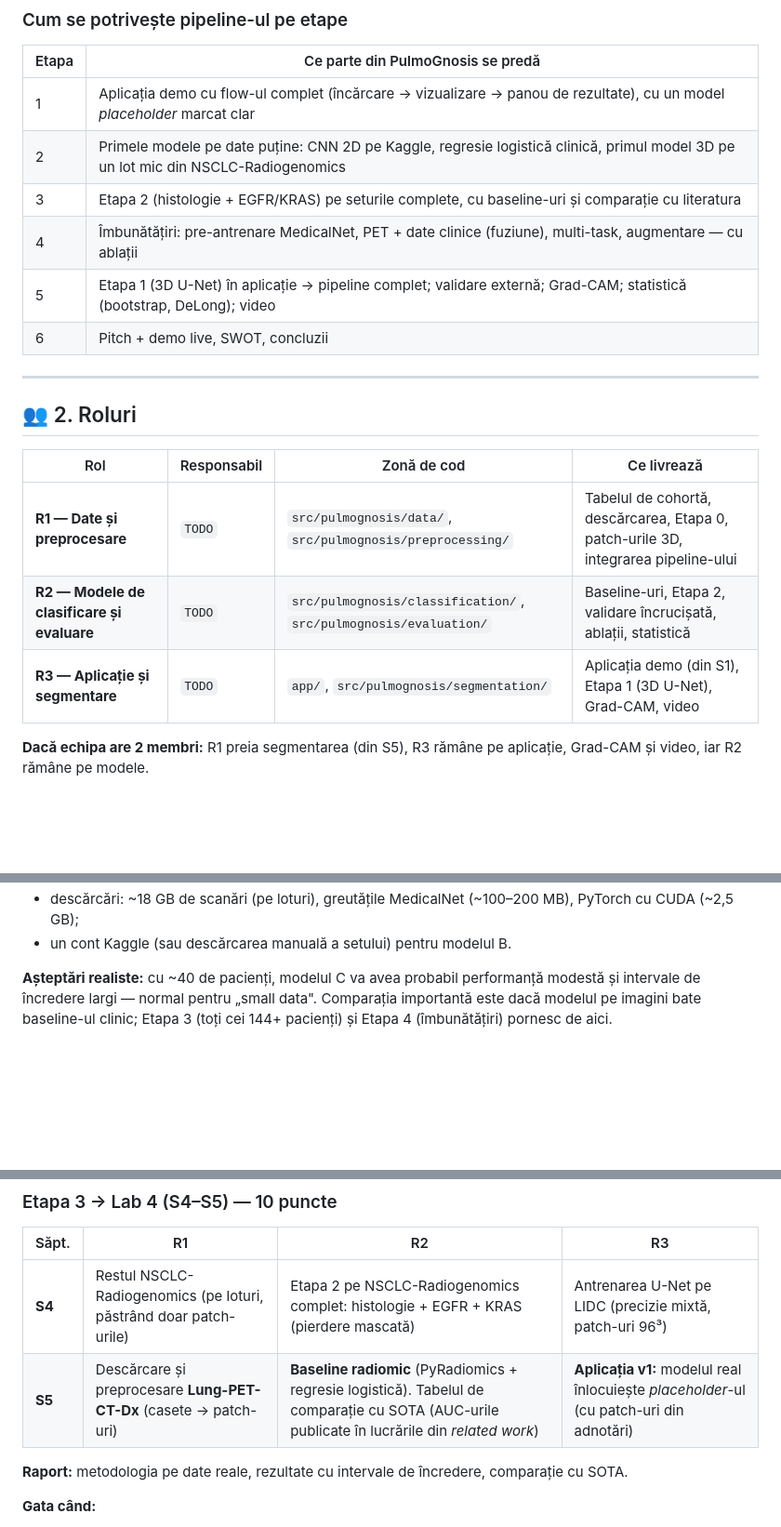
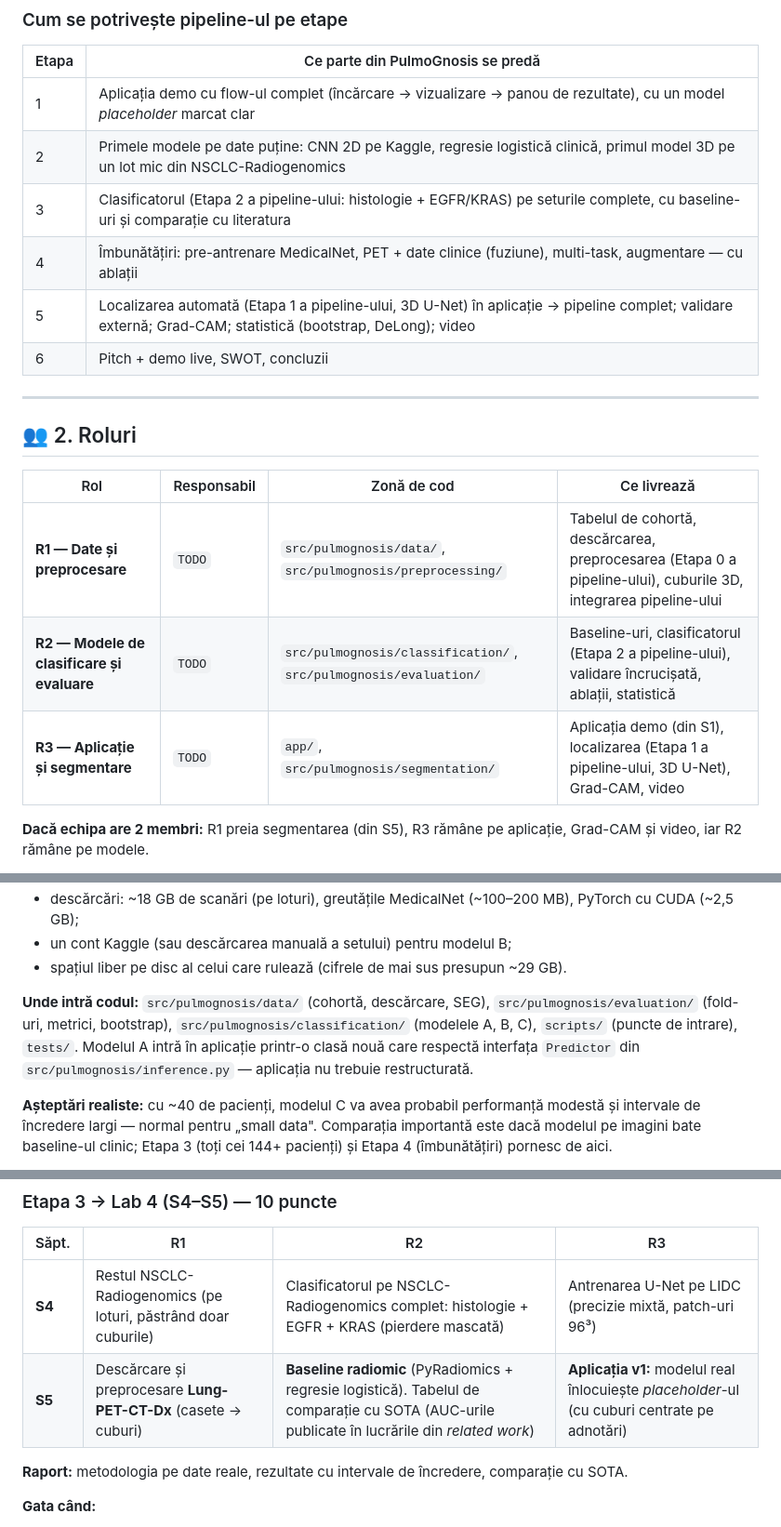
Before and after one commit to Rebel-George/PulmoGnosis_Detectare_Cancer_Plamani, a Markdown page: PLAN.md, 3 parts joined by grey strips. Shown at 93% size. Drawn GitHub-style; blank space fills up the shorter version.

```diff
--- a/PLAN.md
+++ b/PLAN.md
@@ -31,9 +54,9 @@ impact mare (multi-task, PET, segmentarea automată, statistica) exact acolo.
 |---|---|
 | 1 | Aplicația demo cu flow-ul complet (încărcare → vizualizare → panou de rezultate), cu un model *placeholder* marcat clar |
 | 2 | Primele modele pe date puține: CNN 2D pe Kaggle, regresie logistică clinică, primul model 3D pe un lot mic din NSCLC-Radiogenomics |
-| 3 | Etapa 2 (histologie + EGFR/KRAS) pe seturile complete, cu baseline-uri și comparație cu literatura |
+| 3 | Clasificatorul (Etapa 2 a pipeline-ului: histologie + EGFR/KRAS) pe seturile complete, cu baseline-uri și comparație cu literatura |
 | 4 | Îmbunătățiri: pre-antrenare MedicalNet, PET + date clinice (fuziune), multi-task, augmentare — cu ablații |
-| 5 | Etapa 1 (3D U-Net) în aplicație → pipeline complet; validare externă; Grad-CAM; statistică (bootstrap, DeLong); video |
+| 5 | Localizarea automată (Etapa 1 a pipeline-ului, 3D U-Net) în aplicație → pipeline complet; validare externă; Grad-CAM; statistică (bootstrap, DeLong); video |
 | 6 | Pitch + demo live, SWOT, concluzii |
 
 ---
@@ -42,9 +65,9 @@ impact mare (multi-task, PET, segmentarea automată, statistica) exact acolo.
 
 | Rol | Responsabil | Zonă de cod | Ce livrează |
 |---|---|---|---|
-| **R1 — Date și preprocesare** | `TODO` | `src/pulmognosis/data/`, `src/pulmognosis/preprocessing/` | Tabelul de cohortă, descărcarea, Etapa 0, patch-urile 3D, integrarea pipeline-ului |
-| **R2 — Modele de clasificare și evaluare** | `TODO` | `src/pulmognosis/classification/`, `src/pulmognosis/evaluation/` | Baseline-uri, Etapa 2, validare încrucișată, ablații, statistică |
-| **R3 — Aplicație și segmentare** | `TODO` | `app/`, `src/pulmognosis/segmentation/` | Aplicația demo (din S1), Etapa 1 (3D U-Net), Grad-CAM, video |
+| **R1 — Date și preprocesare** | `TODO` | `src/pulmognosis/data/`, `src/pulmognosis/preprocessing/` | Tabelul de cohortă, descărcarea, preprocesarea (Etapa 0 a pipeline-ului), cuburile 3D, integrarea pipeline-ului |
+| **R2 — Modele de clasificare și evaluare** | `TODO` | `src/pulmognosis/classification/`, `src/pulmognosis/evaluation/` | Baseline-uri, clasificatorul (Etapa 2 a pipeline-ului), validare încrucișată, ablații, statistică |
+| **R3 — Aplicație și segmentare** | `TODO` | `app/`, `src/pulmognosis/segmentation/` | Aplicația demo (din S1), localizarea (Etapa 1 a pipeline-ului, 3D U-Net), Grad-CAM, video |
 
 **Dacă echipa are 2 membri:** R1 preia segmentarea (din S5), R3 rămâne pe aplicație, Grad-CAM și video,
 iar R2 rămâne pe modele.
@@ -108,5 +139,11 @@ brute se șterg după procesare.
 - descărcări: ~18 GB de scanări (pe loturi), greutățile MedicalNet (~100–200 MB), PyTorch cu CUDA (~2,5 GB);
-- un cont Kaggle (sau descărcarea manuală a setului) pentru modelul B.
+- un cont Kaggle (sau descărcarea manuală a setului) pentru modelul B;
+- spațiul liber pe disc al celui care rulează (cifrele de mai sus presupun ~29 GB).
+
+**Unde intră codul:** `src/pulmognosis/data/` (cohortă, descărcare, SEG), `src/pulmognosis/evaluation/`
+(fold-uri, metrici, bootstrap), `src/pulmognosis/classification/` (modelele A, B, C), `scripts/` (puncte de
+intrare), `tests/`. Modelul A intră în aplicație printr-o clasă nouă care respectă interfața `Predictor`
+din `src/pulmognosis/inference.py` — aplicația nu trebuie restructurată.
 
 **Așteptări realiste:** cu ~40 de pacienți, modelul C va avea probabil performanță modestă și intervale de
 încredere largi — normal pentru „small data". Comparația importantă este dacă modelul pe imagini bate
@@ -122,8 +159,8 @@ baseline-ul clinic; Etapa 3 (toți cei 144+ pacienți) și Etapa 4 (îmbunătă
 
 | Săpt. | R1 | R2 | R3 |
 |---|---|---|---|
-| **S4** | Restul NSCLC-Radiogenomics (pe loturi, păstrând doar patch-urile) | Etapa 2 pe NSCLC-Radiogenomics complet: histologie + EGFR + KRAS (pierdere mascată) | Antrenarea U-Net pe LIDC (precizie mixtă, patch-uri 96³) |
-| **S5** | Descărcare și preprocesare **Lung-PET-CT-Dx** (casete → patch-uri) | **Baseline radiomic** (PyRadiomics + regresie logistică). Tabelul de comparație cu SOTA (AUC-urile publicate în lucrările din *related work*) | **Aplicația v1:** modelul real înlocuiește *placeholder*-ul (cu patch-uri din adnotări) |
+| **S4** | Restul NSCLC-Radiogenomics (pe loturi, păstrând doar cuburile) | Clasificatorul pe NSCLC-Radiogenomics complet: histologie + EGFR + KRAS (pierdere mascată) | Antrenarea U-Net pe LIDC (precizie mixtă, patch-uri 96³) |
+| **S5** | Descărcare și preprocesare **Lung-PET-CT-Dx** (casete → cuburi) | **Baseline radiomic** (PyRadiomics + regresie logistică). Tabelul de comparație cu SOTA (AUC-urile publicate în lucrările din *related work*) | **Aplicația v1:** modelul real înlocuiește *placeholder*-ul (cu cuburi centrate pe adnotări) |
 
 **Raport:** metodologia pe date reale, rezultate cu intervale de încredere, comparație cu SOTA.
 
```
Also changed, not shown: other parts of PLAN.md (+43 -11 lines).
